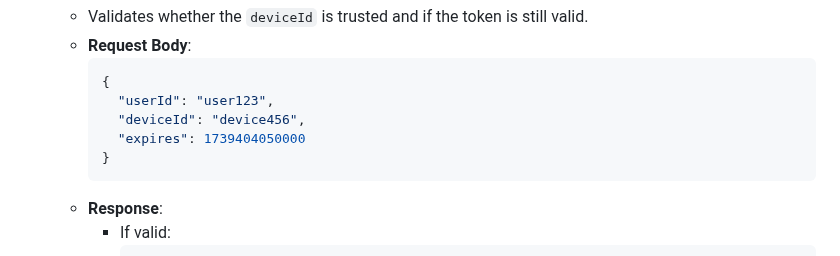
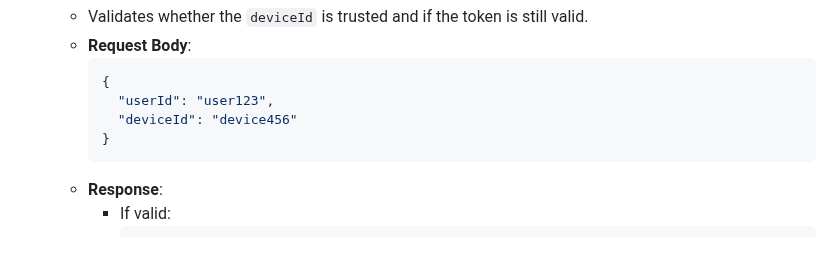
Before and after one commit to sachinnagamanickam/BDAS, a Markdown page: README.md, the part around the change. Drawn GitHub-style.

````diff
--- a/README.md
+++ b/README.md
@@ -132,8 +132,7 @@ email-submission-project/
      ```json
      {
        "userId": "user123",
-       "deviceId": "device456",
-       "expires": 1739404050000
+       "deviceId": "device456"
      }
      ```
    - **Response**:
````
